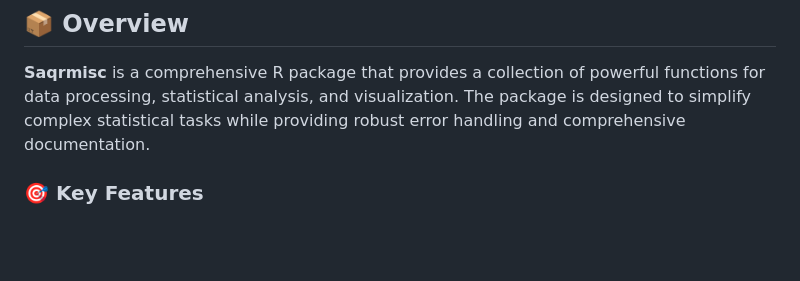
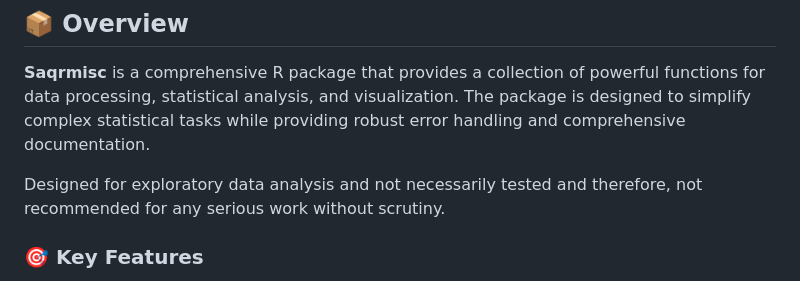
Before and after one commit to mohsaqr/Saqrmisc, a Markdown page: README.md, the part around the change. Rendered like a GitHub page; blank space fills up the shorter version.

```diff
--- a/README.md
+++ b/README.md
@@ -7,6 +7,9 @@
 ## 📦 Overview
 
 **Saqrmisc** is a comprehensive R package that provides a collection of powerful functions for data processing, statistical analysis, and visualization. The package is designed to simplify complex statistical tasks while providing robust error handling and comprehensive documentation.
+
+Designed for exploratory data analysis and not necessarily tested and therefore, not recommended for any serious work without scrutiny.
+
 
 ### 🎯 Key Features
 
```
